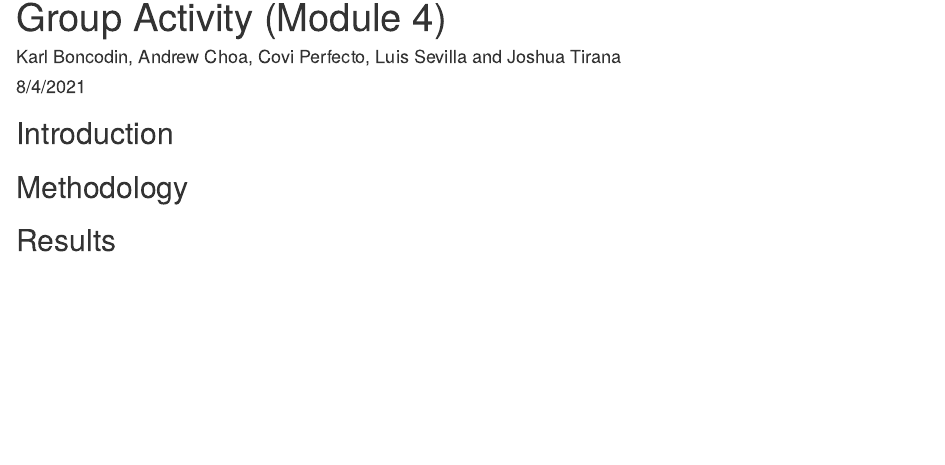
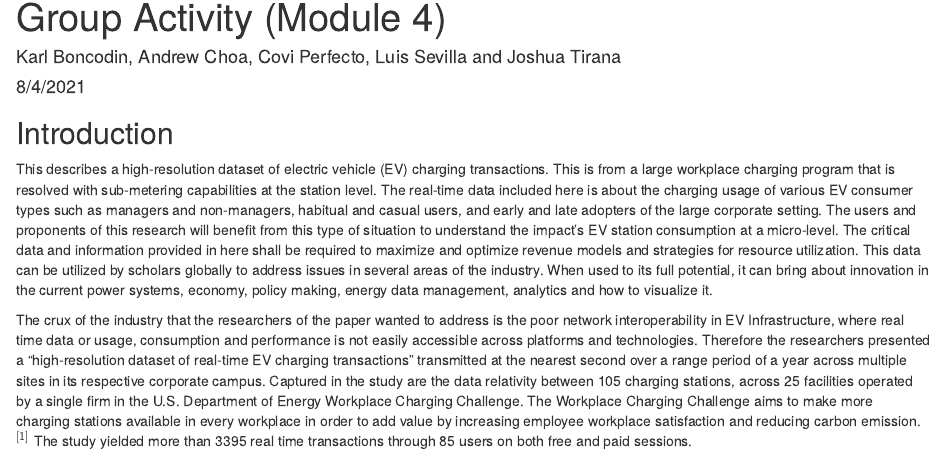
Before and after one commit to Luis-Sevilla/EngineeringGroupAct3, an R Markdown document (GroupAct4.rmd): the page in a window 1100 px wide, from its top. Rendered offline with R 4.5, knitr and Pandoc, with nearby package versions; some code elsewhere in the file could not run offline.

Commit message:
Added Introduction

````diff
--- a/GroupAct4.rmd
+++ b/GroupAct4.rmd
@@ -10,6 +10,11 @@ knitr::opts_chunk$set(echo = TRUE)
 ```
 
 ## Introduction
+
+This describes a high-resolution dataset of electric vehicle (EV) charging transactions. This is from a large workplace charging program that is resolved with sub-metering capabilities at the station level. The real-time data included here is about the charging usage of various EV consumer types such as managers and non-managers, habitual and casual users, and early and late adopters of the large corporate setting. The users and proponents of this research will benefit from this type of situation to understand the impact’s EV station consumption at a micro-level. The critical data and information provided in here shall be required to maximize and optimize revenue models and strategies for resource utilization. This data can be utilized by scholars globally to address issues in several areas of the industry. When used to its full potential, it can bring about innovation in the current power systems, economy, policy making, energy data management, analytics and how to visualize it.
+
+The crux of the industry that the researchers of the paper wanted to address is the poor network interoperability in EV Infrastructure, where real time data or usage, consumption and performance is not easily accessible across platforms and technologies. Therefore the researchers presented a "high-resolution dataset of real-time EV charging transactions” transmitted at the nearest second over a range period of a year across multiple sites in its respective corporate campus. Captured in the study are the data relativity between 105 charging stations, across 25 facilities operated by a single firm in the U.S. Department of Energy Workplace Charging Challenge. The Workplace Charging Challenge aims to make more charging stations available in every workplace in order to add value by increasing employee workplace satisfaction and reducing carbon emission.$^{[1]}$ The study yielded more than 3395 real time transactions through 85 users on both free and paid sessions.
+
 ## Methodology
 ## Results
 ```{r, echo=FALSE}
````
Also changed, not shown: GroupAct4.rmd (3 more changed lines).
